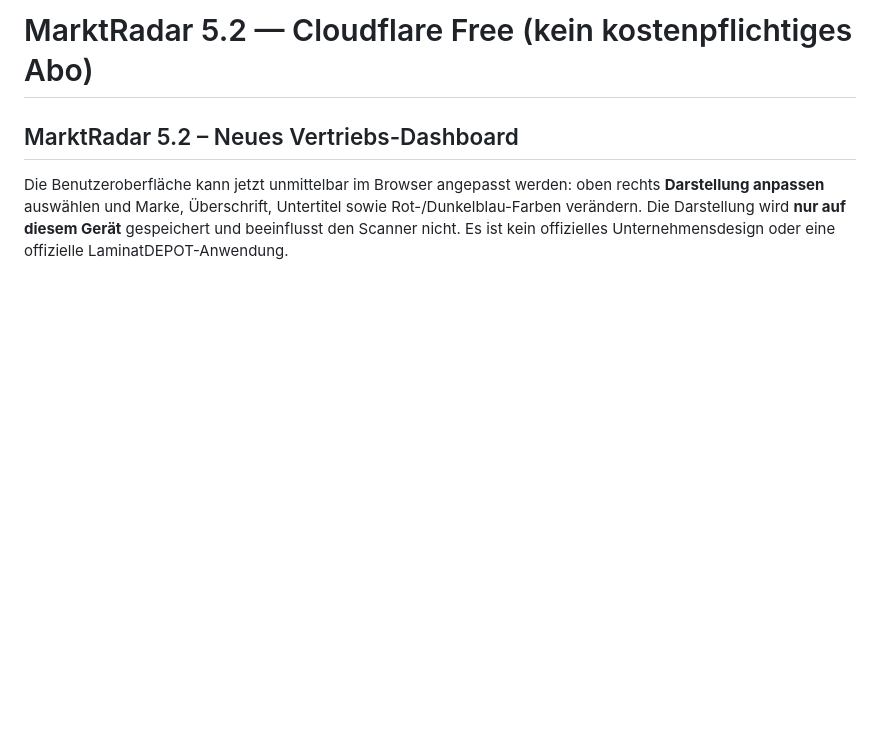
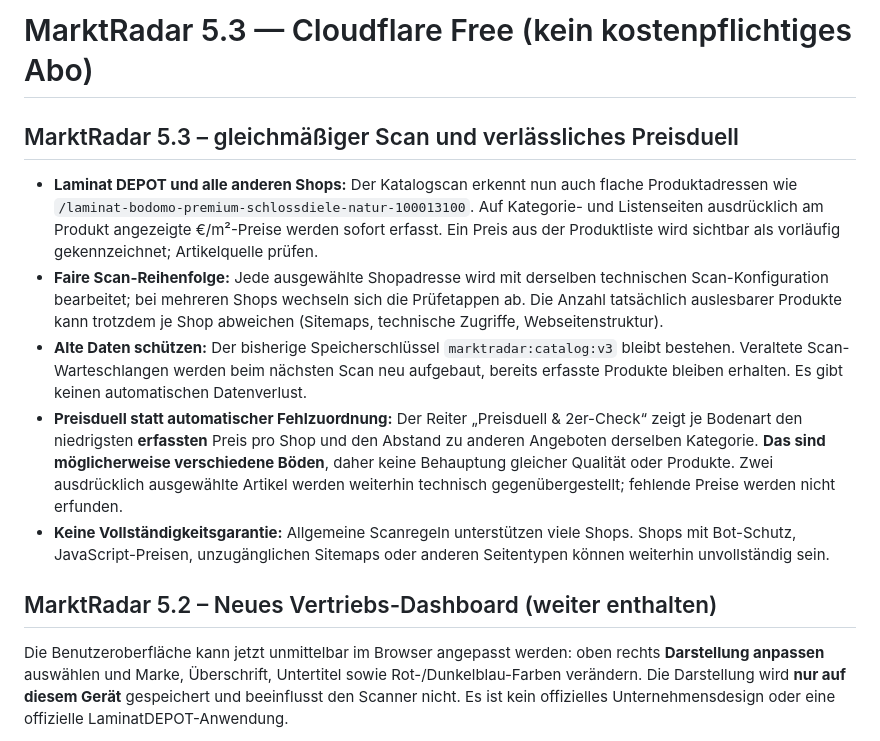
Before and after one commit to Keriimo/https-luxury-rugelach-b0efa1.netlify.app-, a Markdown page: README.md, the part around the change. Drawn GitHub-style; blank space fills up the shorter version.

Commit message:
Document MarketRadar 5.3 price-list import, fair shop crawl and reliable category duel

```diff
--- a/README.md
+++ b/README.md
@@ -1,6 +1,15 @@
-# MarktRadar 5.2 — Cloudflare Free (kein kostenpflichtiges Abo)
+# MarktRadar 5.3 — Cloudflare Free (kein kostenpflichtiges Abo)
 
-## MarktRadar 5.2 – Neues Vertriebs-Dashboard
+## MarktRadar 5.3 – gleichmäßiger Scan und verlässliches Preisduell
+
+- **Laminat DEPOT und alle anderen Shops:** Der Katalogscan erkennt nun auch flache Produktadressen wie `/laminat-bodomo-premium-schlossdiele-natur-100013100`. Auf Kategorie- und Listenseiten ausdrücklich am Produkt angezeigte €/m²-Preise werden sofort erfasst. Ein Preis aus der Produktliste wird sichtbar als vorläufig gekennzeichnet; Artikelquelle prüfen.
+- **Faire Scan-Reihenfolge:** Jede ausgewählte Shopadresse wird mit derselben technischen Scan-Konfiguration bearbeitet; bei mehreren Shops wechseln sich die Prüfetappen ab. Die Anzahl tatsächlich auslesbarer Produkte kann trotzdem je Shop abweichen (Sitemaps, technische Zugriffe, Webseitenstruktur).
+- **Alte Daten schützen:** Der bisherige Speicherschlüssel `marktradar:catalog:v3` bleibt bestehen. Veraltete Scan-Warteschlangen werden beim nächsten Scan neu aufgebaut, bereits erfasste Produkte bleiben erhalten. Es gibt keinen automatischen Datenverlust.
+- **Preisduell statt automatischer Fehlzuordnung:** Der Reiter „Preisduell & 2er-Check“ zeigt je Bodenart den niedrigsten **erfassten** Preis pro Shop und den Abstand zu anderen Angeboten derselben Kategorie. **Das sind möglicherweise verschiedene Böden**, daher keine Behauptung gleicher Qualität oder Produkte. Zwei ausdrücklich ausgewählte Artikel werden weiterhin technisch gegenübergestellt; fehlende Preise werden nicht erfunden.
+- **Keine Vollständigkeitsgarantie:** Allgemeine Scanregeln unterstützen viele Shops. Shops mit Bot-Schutz, JavaScript-Preisen, unzugänglichen Sitemaps oder anderen Seitentypen können weiterhin unvollständig sein.
+
+
+## MarktRadar 5.2 – Neues Vertriebs-Dashboard (weiter enthalten)
 
 Die Benutzeroberfläche kann jetzt unmittelbar im Browser angepasst werden: oben rechts **Darstellung anpassen** auswählen und Marke, Überschrift, Untertitel sowie Rot-/Dunkelblau-Farben verändern. Die Darstellung wird **nur auf diesem Gerät** gespeichert und beeinflusst den Scanner nicht. Es ist kein offizielles Unternehmensdesign oder eine offizielle LaminatDEPOT-Anwendung.
 
```
